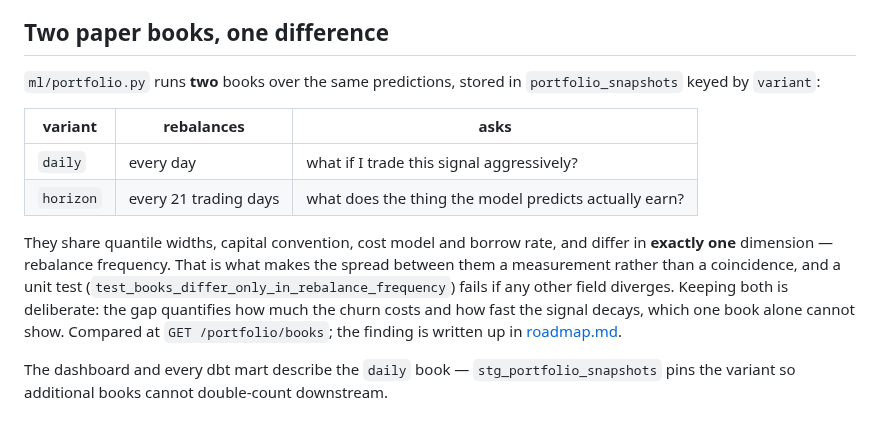
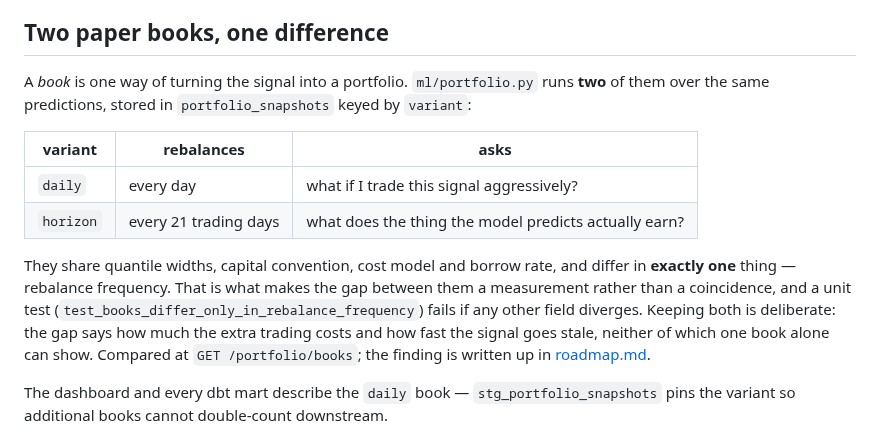
Before and after one commit to enkay-pixel/quantpulse, a Markdown page: docs/architecture.md, the part around the change. GitHub-like rendering.

```diff
--- a/docs/architecture.md
+++ b/docs/architecture.md
@@ -53,21 +53,21 @@ a recommendation, and the UI says so prominently.
 
 ## Two paper books, one difference
 
-`ml/portfolio.py` runs **two** books over the same predictions, stored in
-`portfolio_snapshots` keyed by `variant`:
+A *book* is one way of turning the signal into a portfolio. `ml/portfolio.py` runs **two**
+of them over the same predictions, stored in `portfolio_snapshots` keyed by `variant`:
 
 | variant | rebalances | asks |
 |---|---|---|
 | `daily` | every day | what if I trade this signal aggressively? |
 | `horizon` | every 21 trading days | what does the thing the model predicts actually earn? |
 
-They share quantile widths, capital convention, cost model and borrow rate, and differ
-in **exactly one** dimension — rebalance frequency. That is what makes the spread
-between them a measurement rather than a coincidence, and a unit test
+They share quantile widths, capital convention, cost model and borrow rate, and differ in
+**exactly one** thing — rebalance frequency. That is what makes the gap between them a
+measurement rather than a coincidence, and a unit test
 (`test_books_differ_only_in_rebalance_frequency`) fails if any other field diverges.
-Keeping both is deliberate: the gap quantifies how much the churn costs and how fast
-the signal decays, which one book alone cannot show. Compared at `GET /portfolio/books`;
-the finding is written up in [roadmap.md](roadmap.md).
+Keeping both is deliberate: the gap says how much the extra trading costs and how fast
+the signal goes stale, neither of which one book alone can show. Compared at
+`GET /portfolio/books`; the finding is written up in [roadmap.md](roadmap.md).
 
 The dashboard and every dbt mart describe the `daily` book — `stg_portfolio_snapshots`
 pins the variant so additional books cannot double-count downstream.
```
Also changed, not shown: README.md (+2 -2 lines), docs/roadmap.md (+15 -13 lines), docs/assets/dashboard.png, docs/assets/evidence-tab.png, 8 other files.
